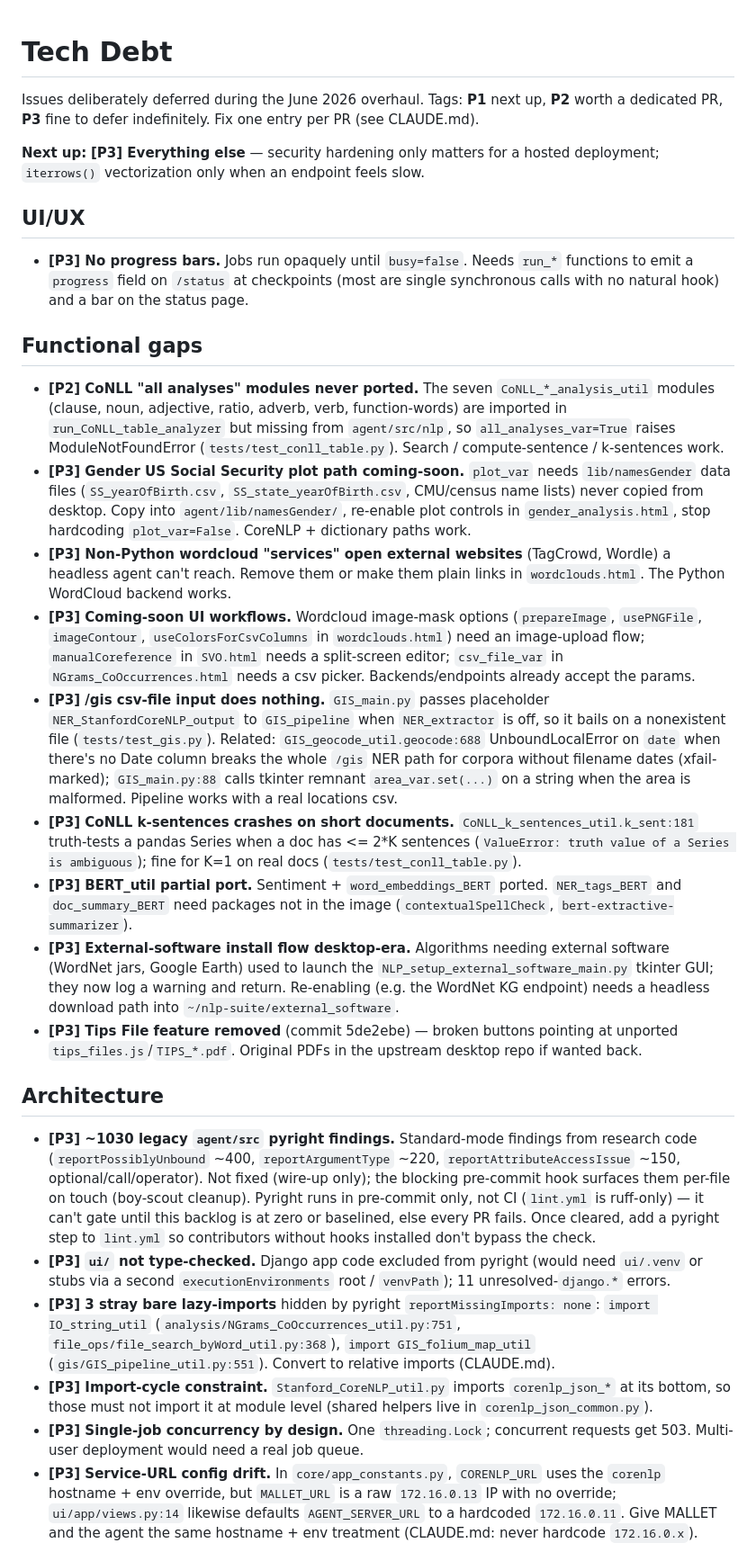
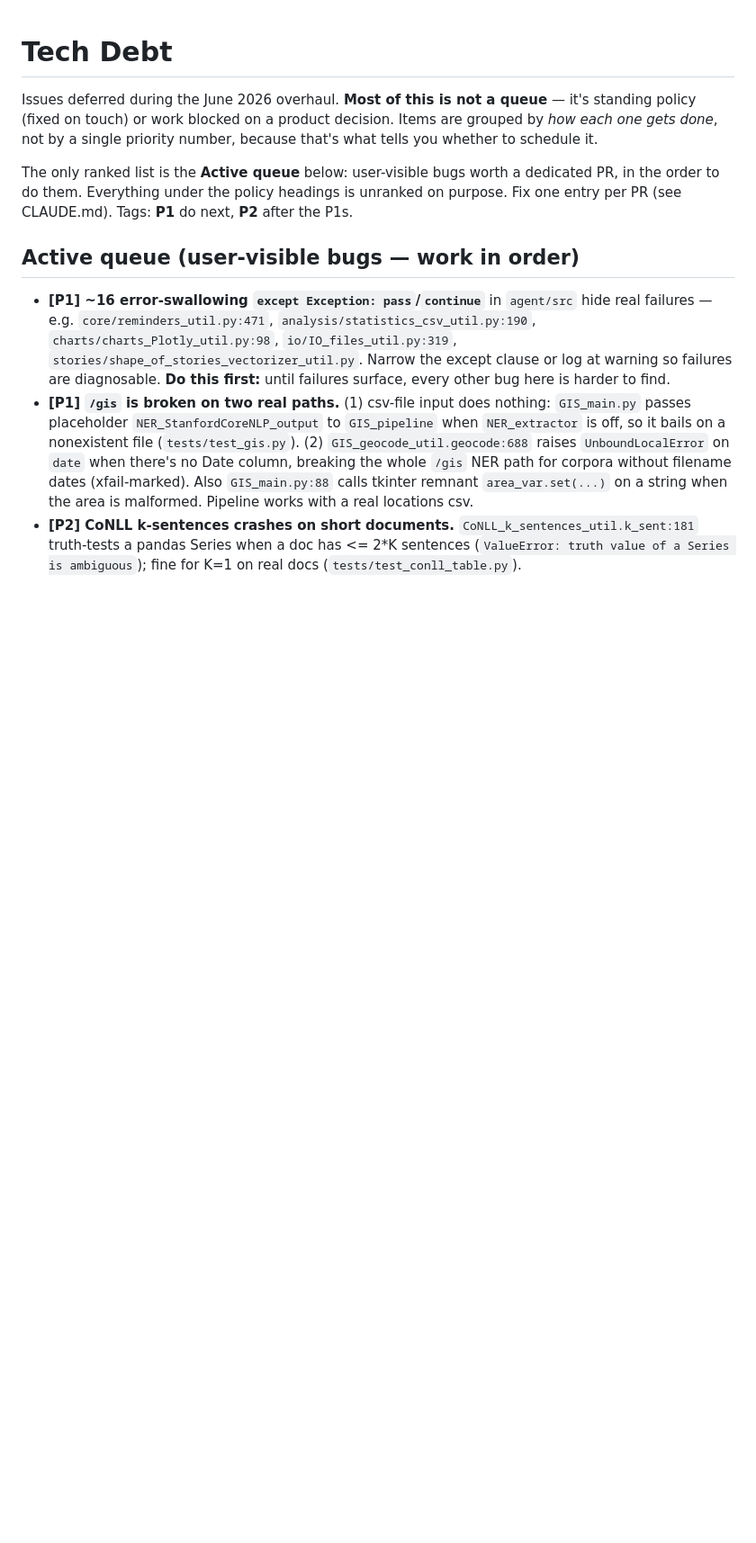
Before and after one commit to coralynnkc/nlp-suite-new, a Markdown page: TECH_DEBT.md, the part around one of its changes. Shown at 90% size. Rendered like a GitHub page; blank space fills up the shorter version.

```diff
--- a/TECH_DEBT.md
+++ b/TECH_DEBT.md
@@ -1,84 +1,30 @@
 # Tech Debt
 
-Issues deliberately deferred during the June 2026 overhaul. Tags: **P1** next up, **P2** worth a dedicated PR, **P3** fine to defer indefinitely. Fix one entry per PR (see CLAUDE.md).
+Issues deferred during the June 2026 overhaul. **Most of this is not a queue** — it's
+standing policy (fixed on touch) or work blocked on a product decision. Items are grouped
+by *how each one gets done*, not by a single priority number, because that's what tells
+you whether to schedule it.
 
-**Next up:** **[P3] Everything else** — security hardening only matters for a
-hosted deployment; `iterrows()` vectorization only when an endpoint feels slow.
+The only ranked list is the **Active queue** below: user-visible bugs worth a dedicated
+PR, in the order to do them. Everything under the policy headings is unranked on purpose.
+Fix one entry per PR (see CLAUDE.md). Tags: **P1** do next, **P2** after the P1s.
 
-## UI/UX
+## Active queue (user-visible bugs — work in order)
 
-- **[P3] No progress bars.** Jobs run opaquely until `busy=false`. Needs `run_*`
-  functions to emit a `progress` field on `/status` at checkpoints (most are
-  single synchronous calls with no natural hook) and a bar on the status page.
-
-## Functional gaps
-
-- **[P2] CoNLL "all analyses" modules never ported.** The seven
-  `CoNLL_*_analysis_util` modules (clause, noun, adjective, ratio, adverb, verb,
-  function-words) are imported in `run_CoNLL_table_analyzer` but missing from
-  `agent/src/nlp`, so `all_analyses_var=True` raises ModuleNotFoundError
-  (`tests/test_conll_table.py`). Search / compute-sentence / k-sentences work.
-- **[P3] Gender US Social Security plot path coming-soon.** `plot_var` needs
-  `lib/namesGender` data files (`SS_yearOfBirth.csv`, `SS_state_yearOfBirth.csv`,
-  CMU/census name lists) never copied from desktop. Copy into
-  `agent/lib/namesGender/`, re-enable plot controls in `gender_analysis.html`,
-  stop hardcoding `plot_var=False`. CoreNLP + dictionary paths work.
-- **[P3] Non-Python wordcloud "services" open external websites** (TagCrowd,
-  Wordle) a headless agent can't reach. Remove them or make them plain links in
-  `wordclouds.html`. The Python WordCloud backend works.
-- **[P3] Coming-soon UI workflows.** Wordcloud image-mask options (`prepareImage`,
-  `usePNGFile`, `imageContour`, `useColorsForCsvColumns` in `wordclouds.html`)
-  need an image-upload flow; `manualCoreference` in `SVO.html` needs a
-  split-screen editor; `csv_file_var` in `NGrams_CoOccurrences.html` needs a csv
-  picker. Backends/endpoints already accept the params.
-- **[P3] /gis csv-file input does nothing.** `GIS_main.py` passes placeholder
-  `NER_StanfordCoreNLP_output` to `GIS_pipeline` when `NER_extractor` is off, so
-  it bails on a nonexistent file (`tests/test_gis.py`). Related:
-  `GIS_geocode_util.geocode:688` UnboundLocalError on `date` when there's no Date
-  column breaks the whole `/gis` NER path for corpora without filename dates
-  (xfail-marked); `GIS_main.py:88` calls tkinter remnant `area_var.set(...)` on a
+- **[P1] ~16 error-swallowing `except Exception: pass`/`continue`** in `agent/src`
+  hide real failures — e.g. `core/reminders_util.py:471`,
+  `analysis/statistics_csv_util.py:190`, `charts/charts_Plotly_util.py:98`,
+  `io/IO_files_util.py:319`, `stories/shape_of_stories_vectorizer_util.py`. Narrow
+  the except clause or log at warning so failures are diagnosable. **Do this first:**
+  until failures surface, every other bug here is harder to find.
+- **[P1] `/gis` is broken on two real paths.** (1) csv-file input does nothing:
+  `GIS_main.py` passes placeholder `NER_StanfordCoreNLP_output` to `GIS_pipeline` when
+  `NER_extractor` is off, so it bails on a nonexistent file (`tests/test_gis.py`).
+  (2) `GIS_geocode_util.geocode:688` raises `UnboundLocalError` on `date` when there's no
+  Date column, breaking the whole `/gis` NER path for corpora without filename dates
+  (xfail-marked). Also `GIS_main.py:88` calls tkinter remnant `area_var.set(...)` on a
   string when the area is malformed. Pipeline works with a real locations csv.
-- **[P3] CoNLL k-sentences crashes on short documents.**
+- **[P2] CoNLL k-sentences crashes on short documents.**
   `CoNLL_k_sentences_util.k_sent:181` truth-tests a pandas Series when a doc has
   <= 2\*K sentences (`ValueError: truth value of a Series is ambiguous`); fine for
   K=1 on real docs (`tests/test_conll_table.py`).
-- **[P3] BERT_util partial port.** Sentiment + `word_embeddings_BERT` ported.
-  `NER_tags_BERT` and `doc_summary_BERT` need packages not in the image
-  (`contextualSpellCheck`, `bert-extractive-summarizer`).
-- **[P3] External-software install flow desktop-era.** Algorithms needing external
-  software (WordNet jars, Google Earth) used to launch the
-  `NLP_setup_external_software_main.py` tkinter GUI; they now log a warning and
-  return. Re-enabling (e.g. the WordNet KG endpoint) needs a headless download
-  path into `~/nlp-suite/external_software`.
-- **[P3] Tips File feature removed** (commit 5de2ebe) — broken buttons pointing at
-  unported `tips_files.js`/`TIPS_*.pdf`. Original PDFs in the upstream desktop
-  repo if wanted back.
-
-## Architecture
-
-- **[P3] ~1030 legacy `agent/src` pyright findings.** Standard-mode findings from
-  research code (`reportPossiblyUnbound` ~400, `reportArgumentType` ~220,
-  `reportAttributeAccessIssue` ~150, optional/call/operator). Not fixed (wire-up
-  only); the blocking pre-commit hook surfaces them per-file on touch (boy-scout
-  cleanup). Pyright runs in pre-commit only, not CI (`lint.yml` is ruff-only) —
-  it can't gate until this backlog is at zero or baselined, else every PR fails.
-  Once cleared, add a pyright step to `lint.yml` so contributors without hooks
-  installed don't bypass the check.
-- **[P3] `ui/` not type-checked.** Django app code excluded from pyright (would
-  need `ui/.venv` or stubs via a second `executionEnvironments` root /
-  `venvPath`); 11 unresolved-`django.*` errors.
-- **[P3] 3 stray bare lazy-imports** hidden by pyright `reportMissingImports:
-none`: `import IO_string_util` (`analysis/NGrams_CoOccurrences_util.py:751`,
-  `file_ops/file_search_byWord_util.py:368`), `import GIS_folium_map_util`
-  (`gis/GIS_pipeline_util.py:551`). Convert to relative imports (CLAUDE.md).
-- **[P3] Import-cycle constraint.** `Stanford_CoreNLP_util.py` imports
-  `corenlp_json_*` at its bottom, so those must not import it at module level
-  (shared helpers live in `corenlp_json_common.py`).
-- **[P3] Single-job concurrency by design.** One `threading.Lock`; concurrent
-  requests get 503. Multi-user deployment would need a real job queue.
-- **[P3] Service-URL config drift.** In `core/app_constants.py`, `CORENLP_URL`
-  uses the `corenlp` hostname + env override, but `MALLET_URL` is a raw
-  `172.16.0.13` IP with no override; `ui/app/views.py:14` likewise defaults
-  `AGENT_SERVER_URL` to a hardcoded `172.16.0.11`. Give MALLET and the agent the
-  same hostname + env treatment (CLAUDE.md: never hardcode `172.16.0.x`).
-
```
Also changed, not shown: other parts of TECH_DEBT.md (+128 -81 lines).
